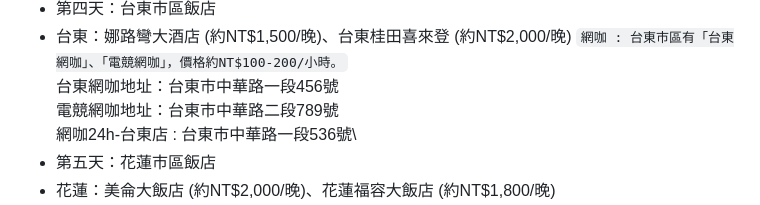
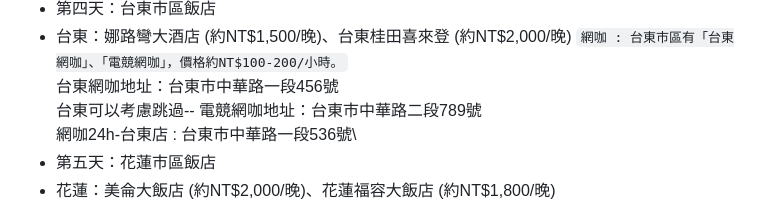
Before and after one commit to samchen2000/IQTool, a Markdown page: 機車環島7天六夜規劃/機車環島7天6夜計畫書.md, the part around one of its changes. Drawn GitHub-style.

````diff
--- a/機車環島7天六夜規劃/機車環島7天6夜計畫書.md
+++ b/機車環島7天六夜規劃/機車環島7天6夜計畫書.md
@@ -123,6 +123,7 @@ VIP包廂區飲料一樣無限暢飲\
 - 台東：娜路彎大酒店 (約NT$1,500/晚)、台東桂田喜來登 (約NT$2,000/晚)
 ```網咖 : 台東市區有「台東網咖」、「電競網咖」，價格約NT$100-200/小時。```\
 台東網咖地址：台東市中華路一段456號\
+台東可以考慮跳過--
 電競網咖地址：台東市中華路二段789號\
 網咖24h-台東店 : 台東市中華路一段536號\
 - 第五天：花蓮市區飯店
````
Also changed, not shown: other parts of 機車環島7天六夜規劃/機車環島7天6夜計畫書.md (+1 -1 lines).
